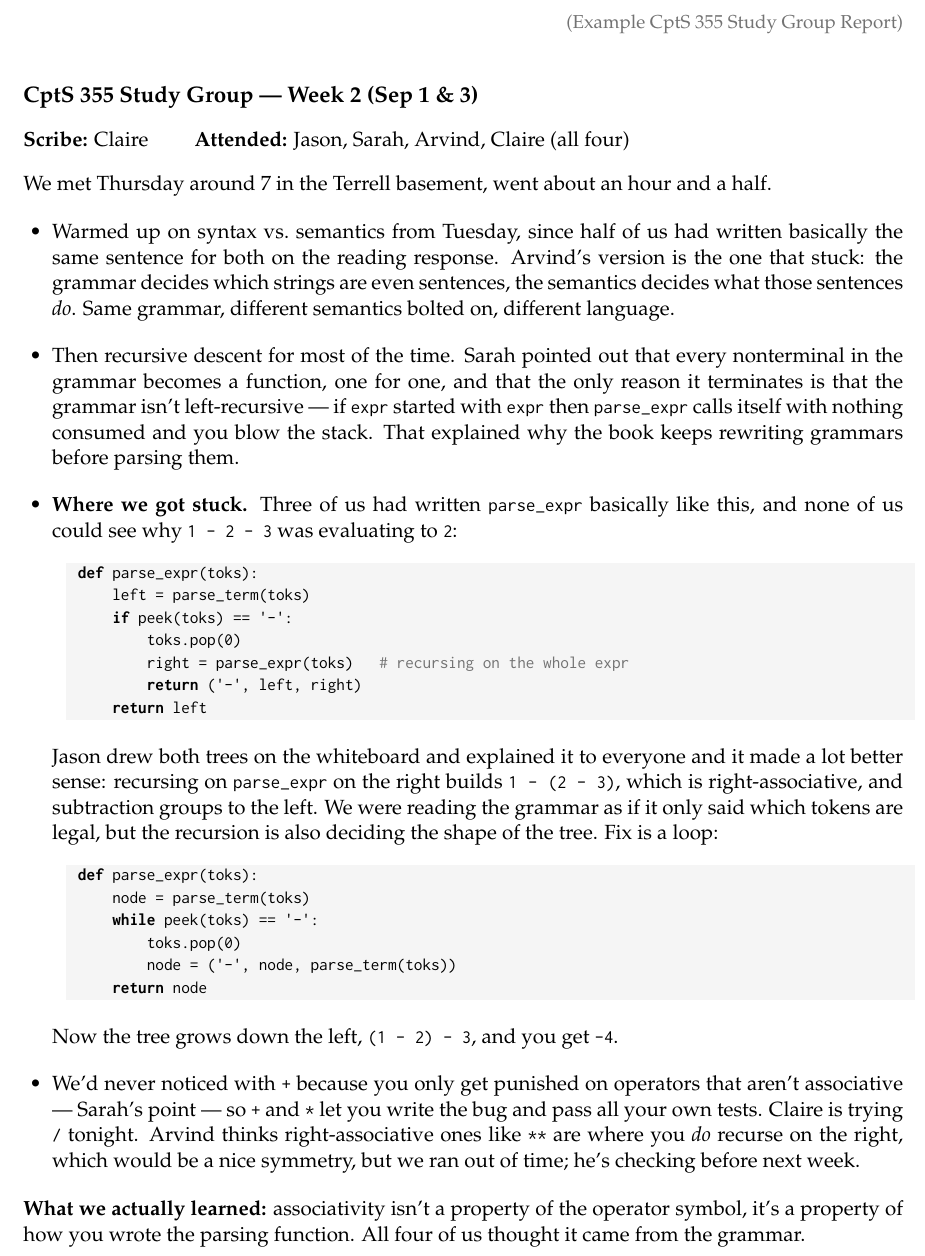
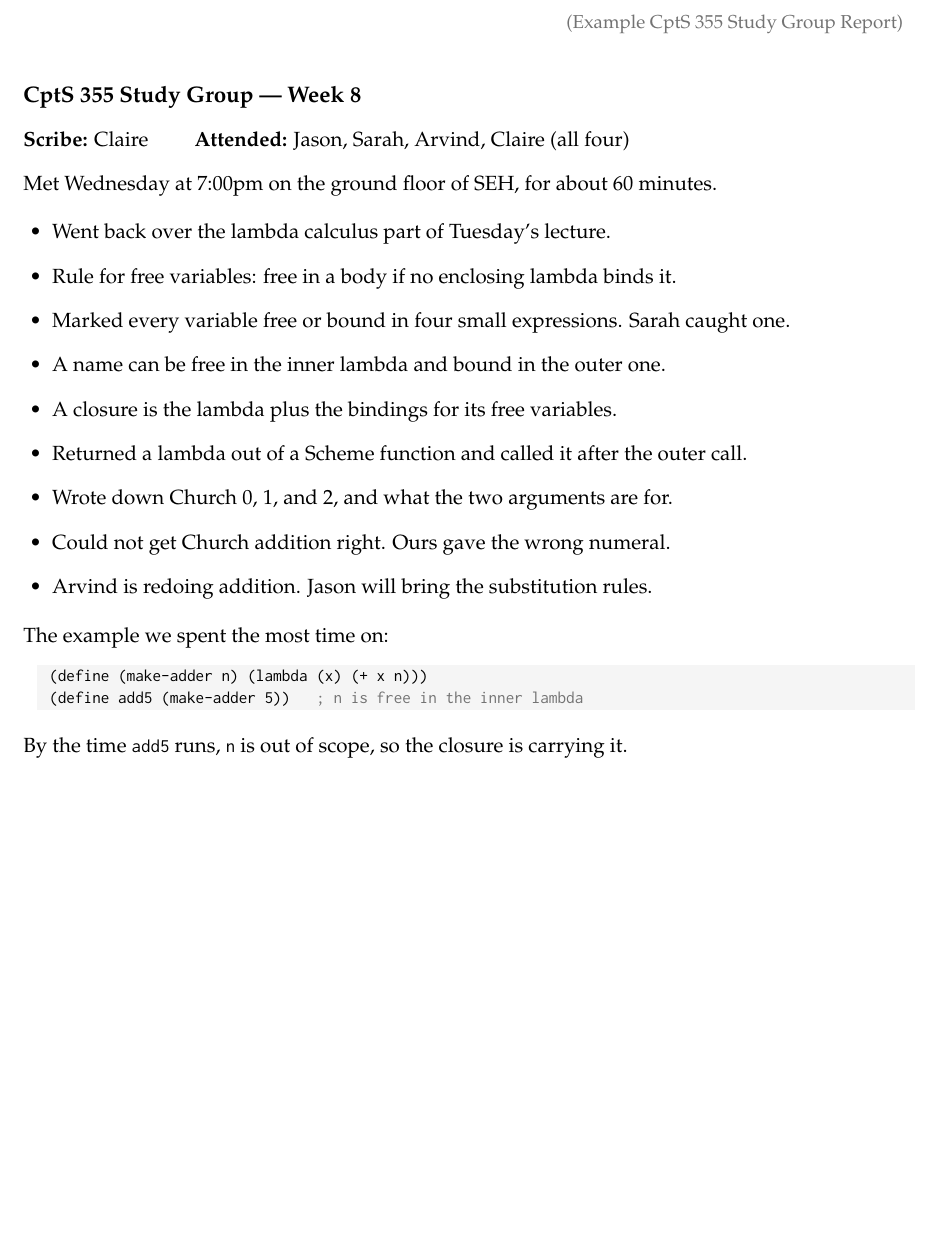
Before and after one commit to thomasgilray/thomasgilray.github.io, a LaTeX problem sheet (355/study-report-example.tex): part of the page, cut so that both start at the same text, the shorter picture padded with empty space. Compiled offline with pdfLaTeX.

Commit message:
Rewrite the CptS 355 example study group report
Half a page now, week 8, on Scheme and lambda calculus: free variables,
closures, and a stalled attempt at Church addition. Nine one-line
bullets and a two-line make-adder example, in the flat register a
student actually writes in rather than paragraphs of narration. No
dates, just the week, an hour on the ground floor of SEH.

Also adds "or by appointment" to the office hours line, and softens the
link to the example from "should look like" to "might look like".

Co-Authored-By: Claude Opus 5 (1M context) <noreply@anthropic.com>

```diff
--- a/355/study-report-example.tex
+++ b/355/study-report-example.tex
@@ -22,13 +22,13 @@
   framexrightmargin=0.7em,
   framextopmargin=0.4em,
   framexbottommargin=0.4em,
-  aboveskip=0.9em,
-  belowskip=0.7em,
+  aboveskip=0.8em,
+  belowskip=0.6em,
   showstringspaces=false,
   columns=fullflexible,
   keepspaces=true,
-  language=Python,
-  keywordstyle=\color{black}\bfseries,
+  language=Lisp,
+  keywordstyle=\color{black},
   commentstyle=\color{note}\itshape,
 }
 
@@ -41,69 +41,43 @@
 
 \begin{document}
 
-{\large\bfseries CptS 355 Study Group --- Week 2 (Sep 1 \& 3)}
+{\large\bfseries CptS 355 Study Group --- Week 8}
 
 \smallskip
 \textbf{Scribe:} Claire \qquad \textbf{Attended:} Jason, Sarah, Arvind, Claire (all four)
 
 \smallskip
-We met Thursday around 7 in the Terrell basement, went about an hour and a half.
+Met Wednesday at 7:00pm on the ground floor of SEH, for about 60 minutes.
 
 \begin{itemize}
 
-\item Warmed up on syntax vs.\ semantics from Tuesday, since half of us had written
-basically the same sentence for both on the reading response. Arvind's version is the one
-that stuck: the grammar decides which strings are even sentences, the semantics decides
-what those sentences \emph{do}. Same grammar, different semantics bolted on, different
-language.
+\item Went back over the lambda calculus part of Tuesday's lecture.
 
-\item Then recursive descent for most of the time. Sarah pointed out that every
-nonterminal in the grammar becomes a function, one for one, and that the only reason it
-terminates is that the grammar isn't left-recursive --- if \texttt{expr} started with
-\texttt{expr} then \texttt{parse\_expr} calls itself with nothing consumed and you blow
-the stack. That explained why the book keeps rewriting grammars before parsing them.
+\item Rule for free variables: free in a body if no enclosing lambda binds it.
 
-\item \textbf{Where we got stuck.} Three of us had written \texttt{parse\_expr}
-basically like this, and none of us could see why \texttt{1 - 2 - 3} was evaluating
-to \texttt{2}:
+\item Marked every variable free or bound in four small expressions. Sarah caught one.
 
-\begin{lstlisting}
-def parse_expr(toks):
-    left = parse_term(toks)
-    if peek(toks) == '-':
-        toks.pop(0)
-        right = parse_expr(toks)   # recursing on the whole expr
-        return ('-', left, right)
-    return left
-\end{lstlisting}
+\item A name can be free in the inner lambda and bound in the outer one.
 
-Jason drew both trees on the whiteboard and explained it to everyone and it made a lot
-better sense: recursing on \texttt{parse\_expr} on the right builds
-\texttt{1 - (2 - 3)}, which is right-associative, and subtraction groups to the left. We
-were reading the grammar as if it only said which tokens are legal, but the recursion is
-also deciding the shape of the tree. Fix is a loop:
+\item A closure is the lambda plus the bindings for its free variables.
 
-\begin{lstlisting}
-def parse_expr(toks):
-    node = parse_term(toks)
-    while peek(toks) == '-':
-        toks.pop(0)
-        node = ('-', node, parse_term(toks))
-    return node
-\end{lstlisting}
+\item Returned a lambda out of a Scheme function and called it after the outer call.
 
-Now the tree grows down the left, \texttt{(1 - 2) - 3}, and you get \texttt{-4}.
+\item Wrote down Church 0, 1, and 2, and what the two arguments are for.
 
-\item We'd never noticed with \texttt{+} because you only get punished on operators that
-aren't associative --- Sarah's point --- so \texttt{+} and \texttt{*} let you write the
-bug and pass all your own tests. Claire is trying \texttt{/} tonight. Arvind thinks
-right-associative ones like \texttt{**} are where you \emph{do} recurse on the right,
-which would be a nice symmetry, but we ran out of time; he's checking before next week.
+\item Could not get Church addition right. Ours gave the wrong numeral.
+
+\item Arvind is redoing addition. Jason will bring the substitution rules.
 
 \end{itemize}
 
-\textbf{What we actually learned:} associativity isn't a property of the operator symbol,
-it's a property of how you wrote the parsing function. All four of us thought it came
-from the grammar.
+The example we spent the most time on:
+
+\begin{lstlisting}
+(define (make-adder n) (lambda (x) (+ x n)))
+(define add5 (make-adder 5))   ; n is free in the inner lambda
+\end{lstlisting}
+
+By the time \texttt{add5} runs, \texttt{n} is out of scope, so the closure is carrying it.
 
 \end{document}
```
Also changed, not shown: 355/draft.md (+2 -2 lines), 355/index.md (+2 -2 lines), 355/study-report-example.pdf, 355/study-report-example.tex (2 more changed lines), 2 other files.
